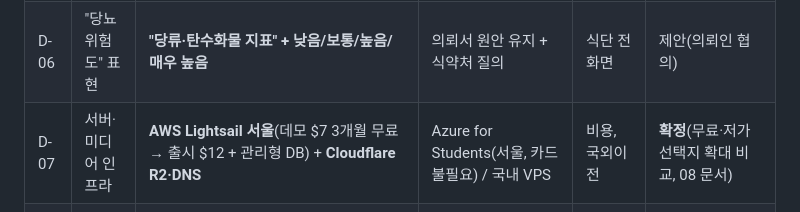
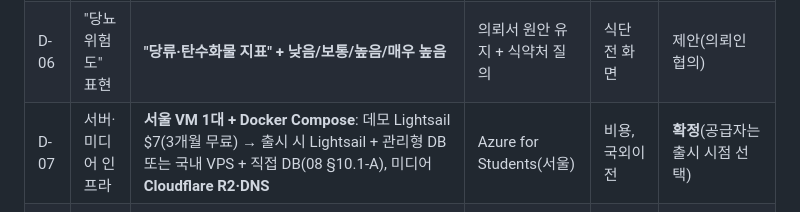
Before and after one commit to SeeSun-YS-SSAFY/See-Sun, a Markdown page: docs/design/README.md, the part around the change. GitHub-like rendering.

```diff
--- a/docs/design/README.md
+++ b/docs/design/README.md
@@ -50,7 +50,7 @@
 | D-04 | 음성 처리 | **기기 STT(온디바이스 우선) + 규칙 파서**, Gemini 제거 | 국내 STT(CLOVA) + 규칙 파서 | 비용, 법적, 연령 | 비교 완료(85:71) |
 | D-05 | 이용 연령 | **만 14세 이상** | 만 18세 이상(Gemini 유지 시) | 온보딩, Play 연령 | 비교 완료 |
 | D-06 | "당뇨 위험도" 표현 | **"당류·탄수화물 지표" + 낮음/보통/높음/매우 높음** | 의뢰서 원안 유지 + 식약처 질의 | 식단 전 화면 | 제안(의뢰인 협의) |
-| D-07 | 서버·미디어 인프라 | **AWS Lightsail 서울**(데모 $7 3개월 무료 → 출시 $12 + 관리형 DB) + **Cloudflare R2·DNS** | Azure for Students(서울, 카드 불필요) / 국내 VPS | 비용, 국외이전 | **확정**(무료·저가 선택지 확대 비교, 08 문서) |
+| D-07 | 서버·미디어 인프라 | **서울 VM 1대 + Docker Compose**: 데모 Lightsail $7(3개월 무료) → 출시 시 Lightsail + 관리형 DB 또는 국내 VPS + 직접 DB(08 §10.1-A), 미디어 **Cloudflare R2·DNS** | Azure for Students(서울) | 비용, 국외이전 | **확정**(공급자는 출시 시점 선택) |
 | D-08 | 계정 소유 방식 | **책임자 개인 계정 + 팀원 접근 권한**(Play·GitHub·AWS·Firebase) | - | 출시 일정, 인수인계 | **확정**(동아리) |
 | D-09 | 1차 운동 기능 범위 | 2차 의뢰서대로 "연동만" + **1차 결함 수정은 Android 재구현에 포함** | 1차 웹앱 결함 전부 수정 | 견적 | 제안 |
 | D-10 | 레포 구조 | 같은 레포 모노레포(`app/`, `backend/`, `docs/`) + `dev`→`main` 정리 | 앱 레포 분리 | 협업 | 제안 |
```
Also changed, not shown: docs/design/08_기술스택_선정.md (+33 -2 lines).
